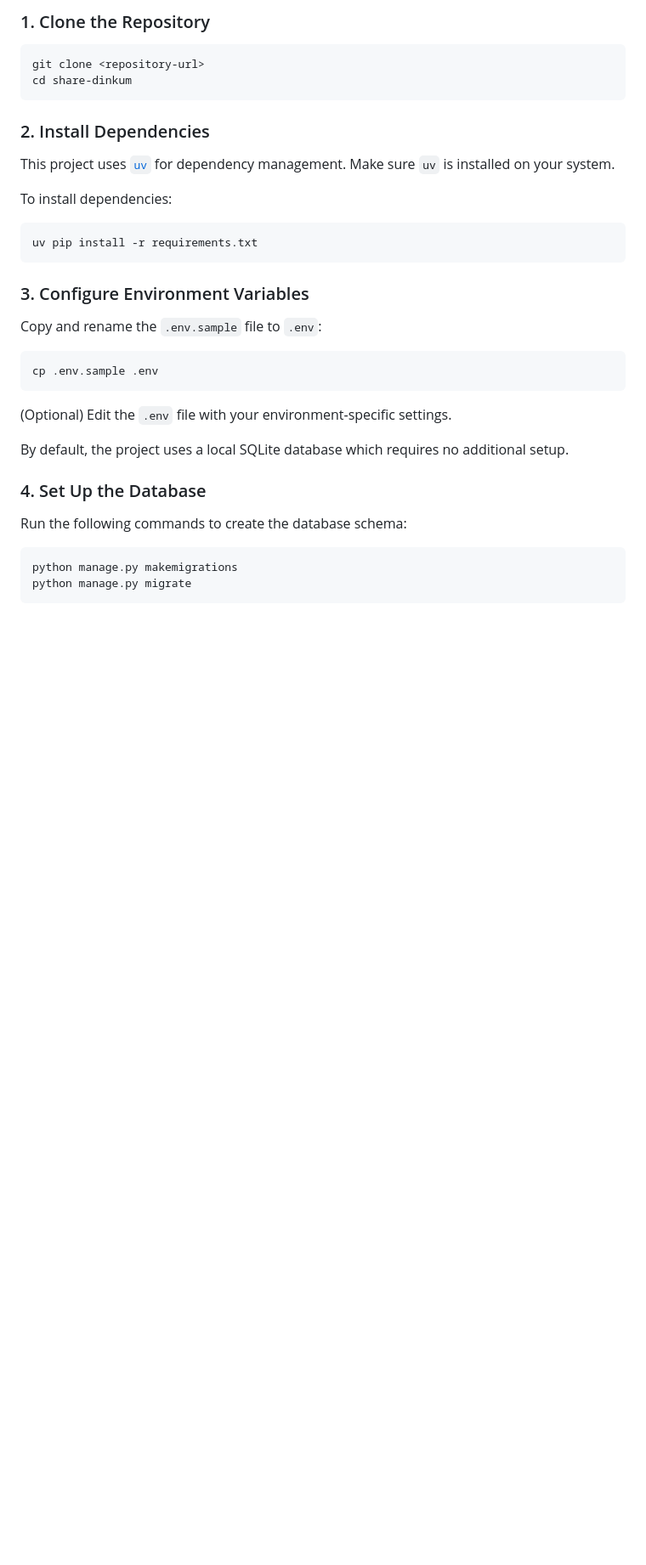
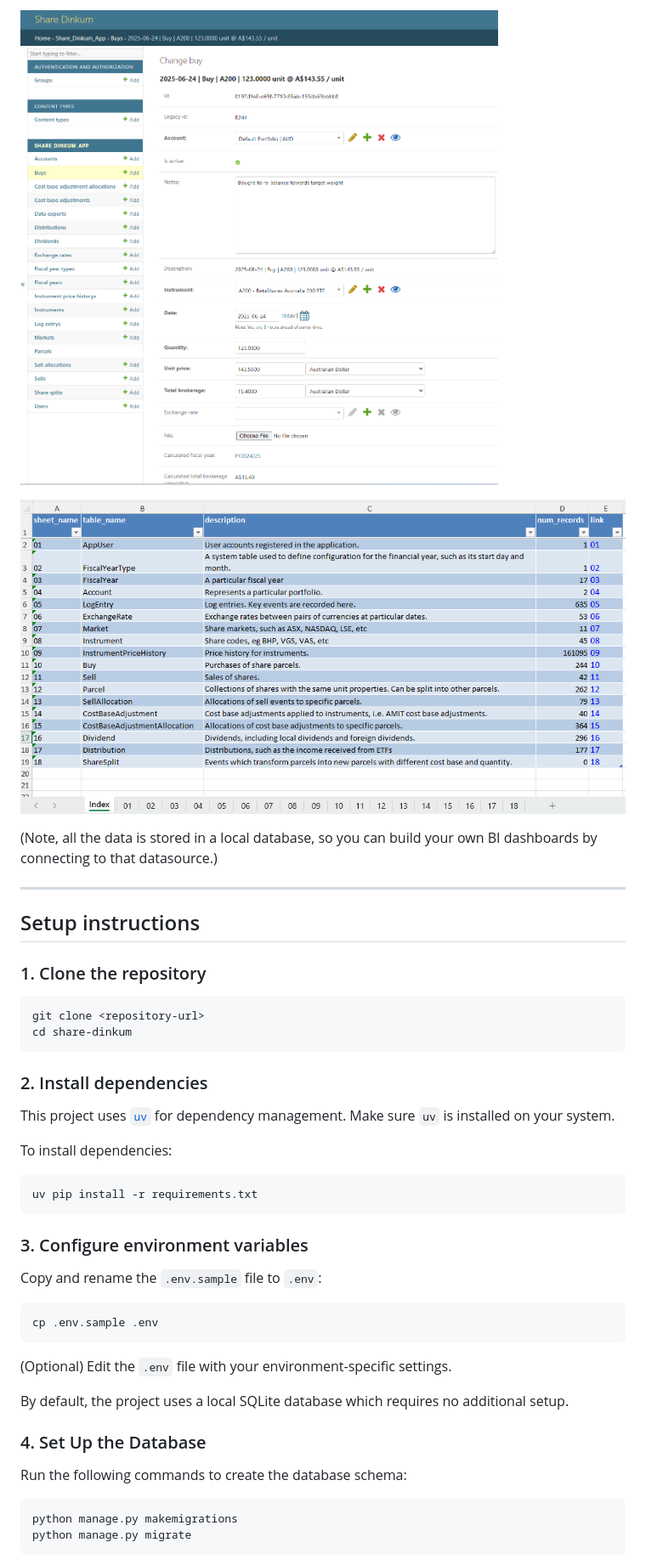
Before and after one commit to pretoriusdre/share-dinkum, a Markdown page: README.md, the part around the change printed below. Shown: that part at 85% size. Rendered like a GitHub page; pictures changed too: docs/images/data_export_index.png (added); blank space fills up the shorter version.

````diff
--- a/README.md
+++ b/README.md
@@ -20,12 +46,21 @@ There may be bugs, and usage is entirely at your own risk. Please refer to the l
 
-### 1. Clone the Repository
+![Buy Screen](docs/images/buy_add_screen.png)
+
+![Data Export Index](docs/images/data_export_index.png)
+
+(Note, all the data is stored in a local database, so you can build your own BI dashboards by connecting to that datasource.)
+
+---
+## Setup instructions
+
+### 1. Clone the repository
 
 ```bash
 git clone <repository-url>
 cd share-dinkum
 ```
 
-### 2. Install Dependencies
+### 2. Install dependencies
 
 This project uses [`uv`](https://github.com/astral-sh/uv) for dependency management. Make sure `uv` is installed on your system.
 
@@ -35,7 +70,7 @@ To install dependencies:
 uv pip install -r requirements.txt
 ```
 
-### 3. Configure Environment Variables
+### 3. Configure environment variables
 
 Copy and rename the `.env.sample` file to `.env`:
 
````
Also changed, not shown: other parts of README.md (+30 -4 lines).
